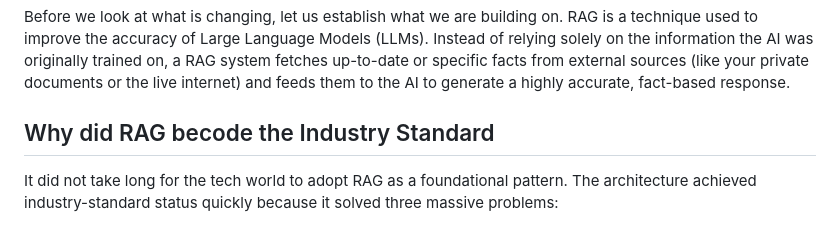
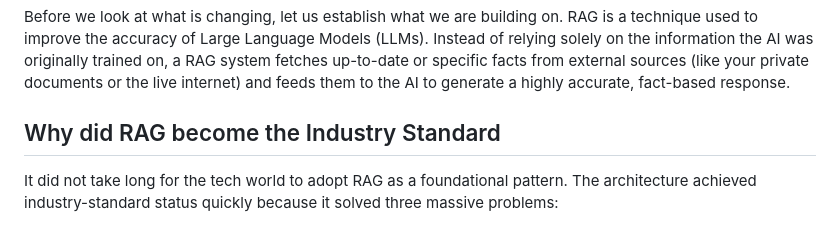
Before and after one commit to shakeelansari63/ShakeelAnsari.Me, a Markdown page: blogs/era-of-vectorless-rag.md, the part around the change. Rendered like a GitHub page.

```diff
--- a/blogs/era-of-vectorless-rag.md
+++ b/blogs/era-of-vectorless-rag.md
@@ -16,7 +16,7 @@ If you have built any application using Large Language Models (LLMs) over the pa
 
 Before we look at what is changing, let us establish what we are building on. RAG is a technique used to improve the accuracy of Large Language Models (LLMs). Instead of relying solely on the information the AI was originally trained on, a RAG system fetches up-to-date or specific facts from external sources (like your private documents or the live internet) and feeds them to the AI to generate a highly accurate, fact-based response.
 
-## Why did RAG becode the Industry Standard
+## Why did RAG become the Industry Standard
 
 It did not take long for the tech world to adopt RAG as a foundational pattern. The architecture achieved industry-standard status quickly because it solved three massive problems:
 
```
